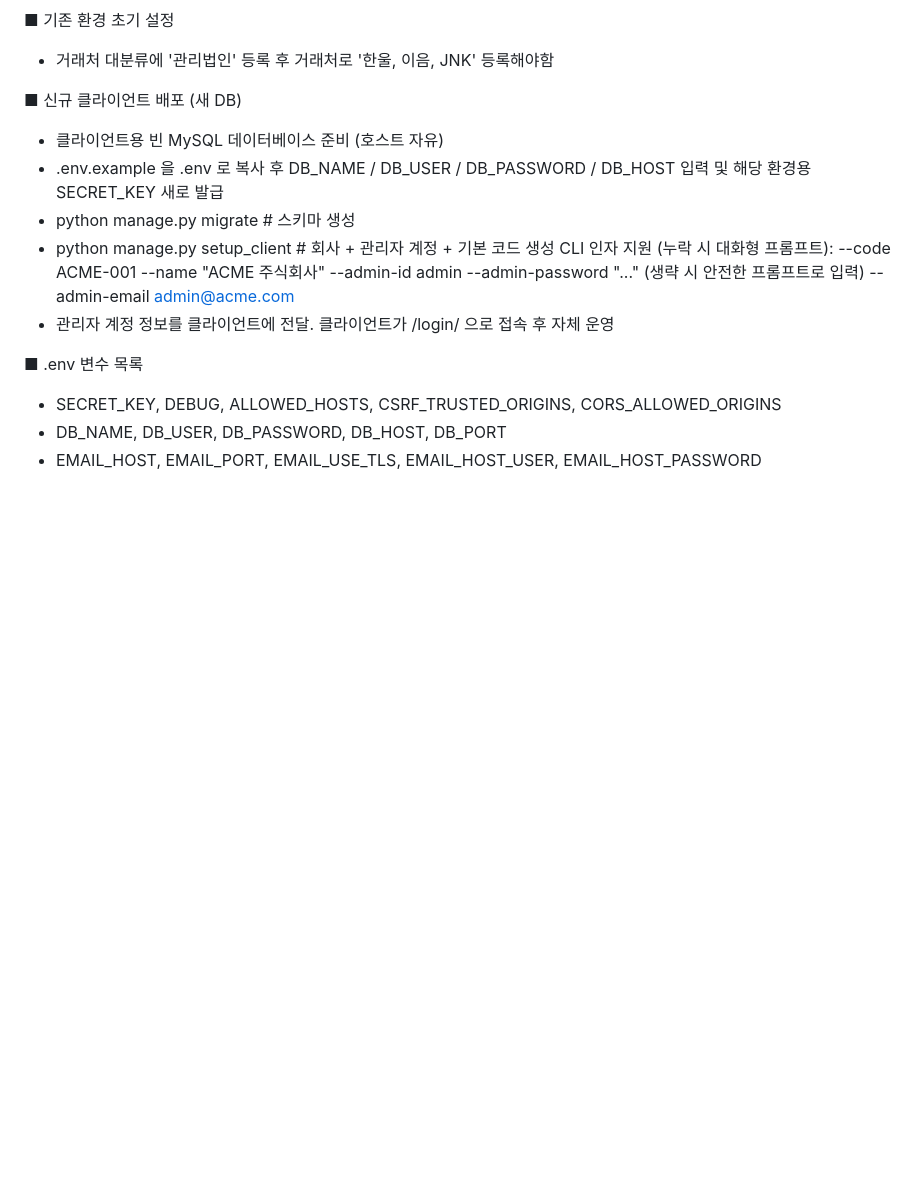
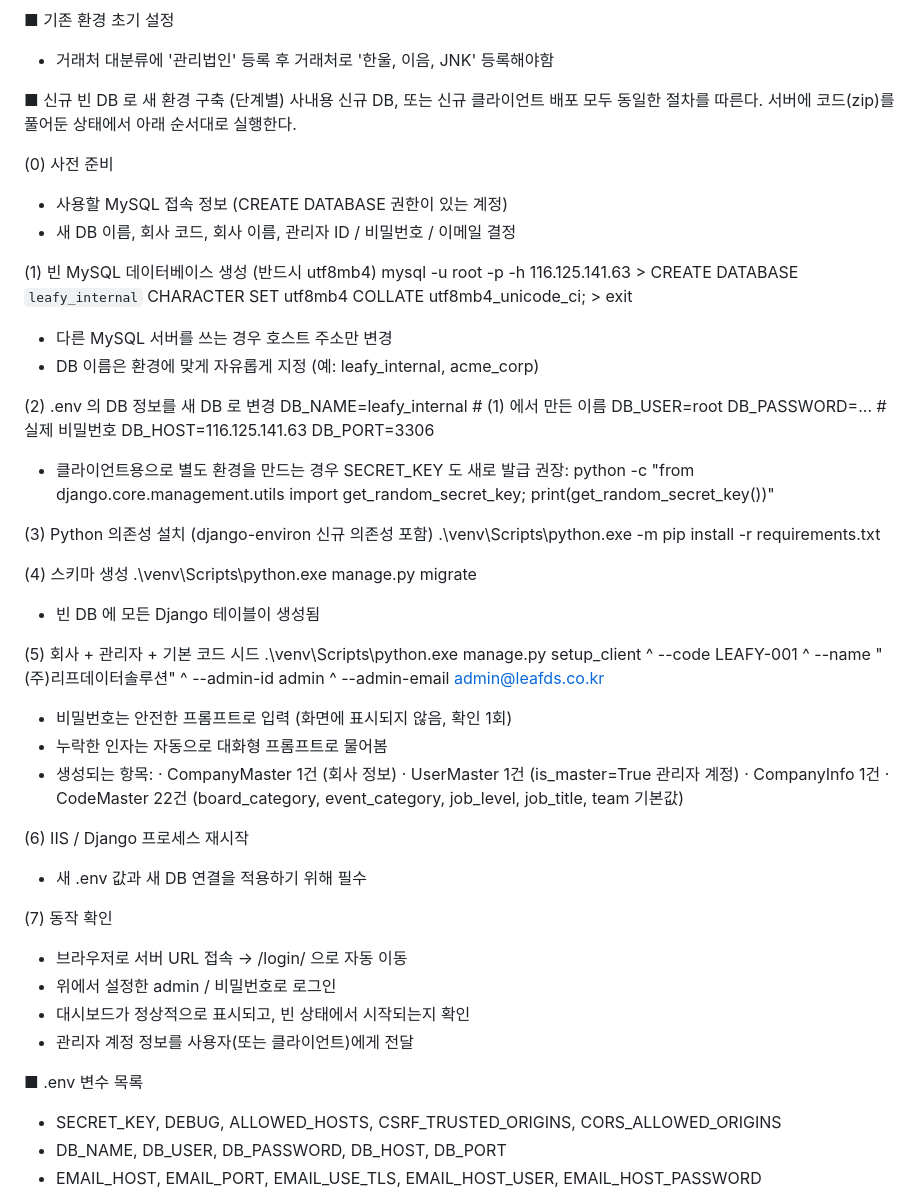
Before and after one commit to umarovdoniyor/HANWOOL, a Markdown page: README.md, the part around the change. GitHub-like rendering; blank space fills up the shorter version.

Commit message:
README: 신규 빈 DB 구축 단계별 가이드 추가
기존 추상적이었던 '신규 클라이언트 배포' 섹션을 단계별 플레이북으로
확장. MySQL CREATE DATABASE 명령, .env 수정 예시, migrate, setup_client,
IIS 재시작, 로그인 확인까지 7단계로 정리. 사내용 새 DB 와 신규
클라이언트 배포 모두 같은 절차로 진행되므로 통합.

```diff
--- a/README.md
+++ b/README.md
@@ -39,19 +39,59 @@
 - 거래처 대분류에 '관리법인' 등록 후 거래처로 '한울, 이음, JNK' 등록해야함
 
 
-■ 신규 클라이언트 배포 (새 DB)
-- 클라이언트용 빈 MySQL 데이터베이스 준비 (호스트 자유)
-- .env.example 을 .env 로 복사 후 DB_NAME / DB_USER / DB_PASSWORD / DB_HOST 입력
-  및 해당 환경용 SECRET_KEY 새로 발급
-- python manage.py migrate         # 스키마 생성
-- python manage.py setup_client    # 회사 + 관리자 계정 + 기본 코드 생성
-    CLI 인자 지원 (누락 시 대화형 프롬프트):
-        --code ACME-001
-        --name "ACME 주식회사"
-        --admin-id admin
-        --admin-password "..."   (생략 시 안전한 프롬프트로 입력)
-        --admin-email admin@acme.com
-- 관리자 계정 정보를 클라이언트에 전달. 클라이언트가 /login/ 으로 접속 후 자체 운영
+■ 신규 빈 DB 로 새 환경 구축 (단계별)
+사내용 신규 DB, 또는 신규 클라이언트 배포 모두 동일한 절차를 따른다.
+서버에 코드(zip)를 풀어둔 상태에서 아래 순서대로 실행한다.
+
+(0) 사전 준비
+- 사용할 MySQL 접속 정보 (CREATE DATABASE 권한이 있는 계정)
+- 새 DB 이름, 회사 코드, 회사 이름, 관리자 ID / 비밀번호 / 이메일 결정
+
+(1) 빈 MySQL 데이터베이스 생성 (반드시 utf8mb4)
+    mysql -u root -p -h 116.125.141.63
+    > CREATE DATABASE `leafy_internal` CHARACTER SET utf8mb4 COLLATE utf8mb4_unicode_ci;
+    > exit
+- 다른 MySQL 서버를 쓰는 경우 호스트 주소만 변경
+- DB 이름은 환경에 맞게 자유롭게 지정 (예: leafy_internal, acme_corp)
+
+(2) .env 의 DB 정보를 새 DB 로 변경
+    DB_NAME=leafy_internal       # (1) 에서 만든 이름
+    DB_USER=root
+    DB_PASSWORD=...              # 실제 비밀번호
+    DB_HOST=116.125.141.63
+    DB_PORT=3306
+- 클라이언트용으로 별도 환경을 만드는 경우 SECRET_KEY 도 새로 발급 권장:
+    python -c "from django.core.management.utils import get_random_secret_key; print(get_random_secret_key())"
+
+(3) Python 의존성 설치 (django-environ 신규 의존성 포함)
+    .\venv\Scripts\python.exe -m pip install -r requirements.txt
+
+(4) 스키마 생성
+    .\venv\Scripts\python.exe manage.py migrate
+- 빈 DB 에 모든 Django 테이블이 생성됨
+
+(5) 회사 + 관리자 + 기본 코드 시드
+    .\venv\Scripts\python.exe manage.py setup_client ^
+      --code LEAFY-001 ^
+      --name "(주)리프데이터솔루션" ^
+      --admin-id admin ^
+      --admin-email admin@leafds.co.kr
+- 비밀번호는 안전한 프롬프트로 입력 (화면에 표시되지 않음, 확인 1회)
+- 누락한 인자는 자동으로 대화형 프롬프트로 물어봄
+- 생성되는 항목:
+    · CompanyMaster 1건 (회사 정보)
+    · UserMaster 1건 (is_master=True 관리자 계정)
+    · CompanyInfo 1건
+    · CodeMaster 22건 (board_category, event_category, job_level, job_title, team 기본값)
+
+(6) IIS / Django 프로세스 재시작
+- 새 .env 값과 새 DB 연결을 적용하기 위해 필수
+
+(7) 동작 확인
+- 브라우저로 서버 URL 접속 → /login/ 으로 자동 이동
+- 위에서 설정한 admin / 비밀번호로 로그인
+- 대시보드가 정상적으로 표시되고, 빈 상태에서 시작되는지 확인
+- 관리자 계정 정보를 사용자(또는 클라이언트)에게 전달
 
 
 ■ .env 변수 목록
```
